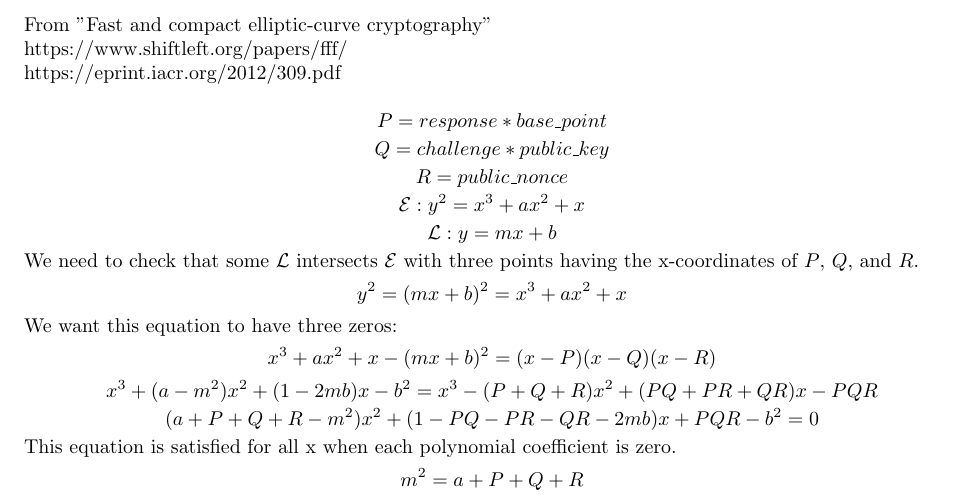
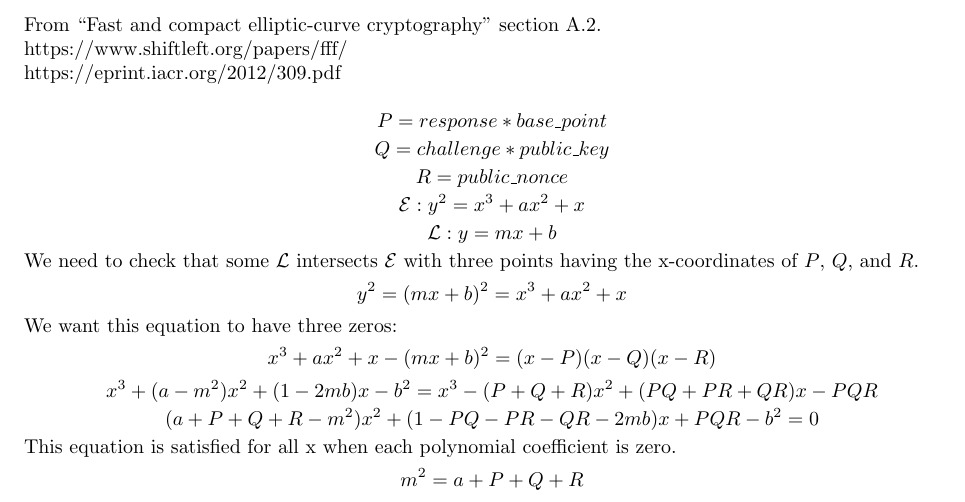
Before and after one commit to teslamotors/liblithium, a LaTeX paper (doc/verify.tex): part of the page, cut so that both start at the same text. Compiled offline with pdfLaTeX.

Commit message:
fix quotation marks in verify.tex

```diff
--- a/doc/verify.tex
+++ b/doc/verify.tex
@@ -13,7 +13,7 @@
 \setlength{\parindent}{0pt}
 \setlength{\mathindent}{0pt}
 
-From "Fast and compact elliptic-curve cryptography"
+From ``Fast and compact elliptic-curve cryptography'' section A.2.
 
 https://www.shiftleft.org/papers/fff/
 
```
